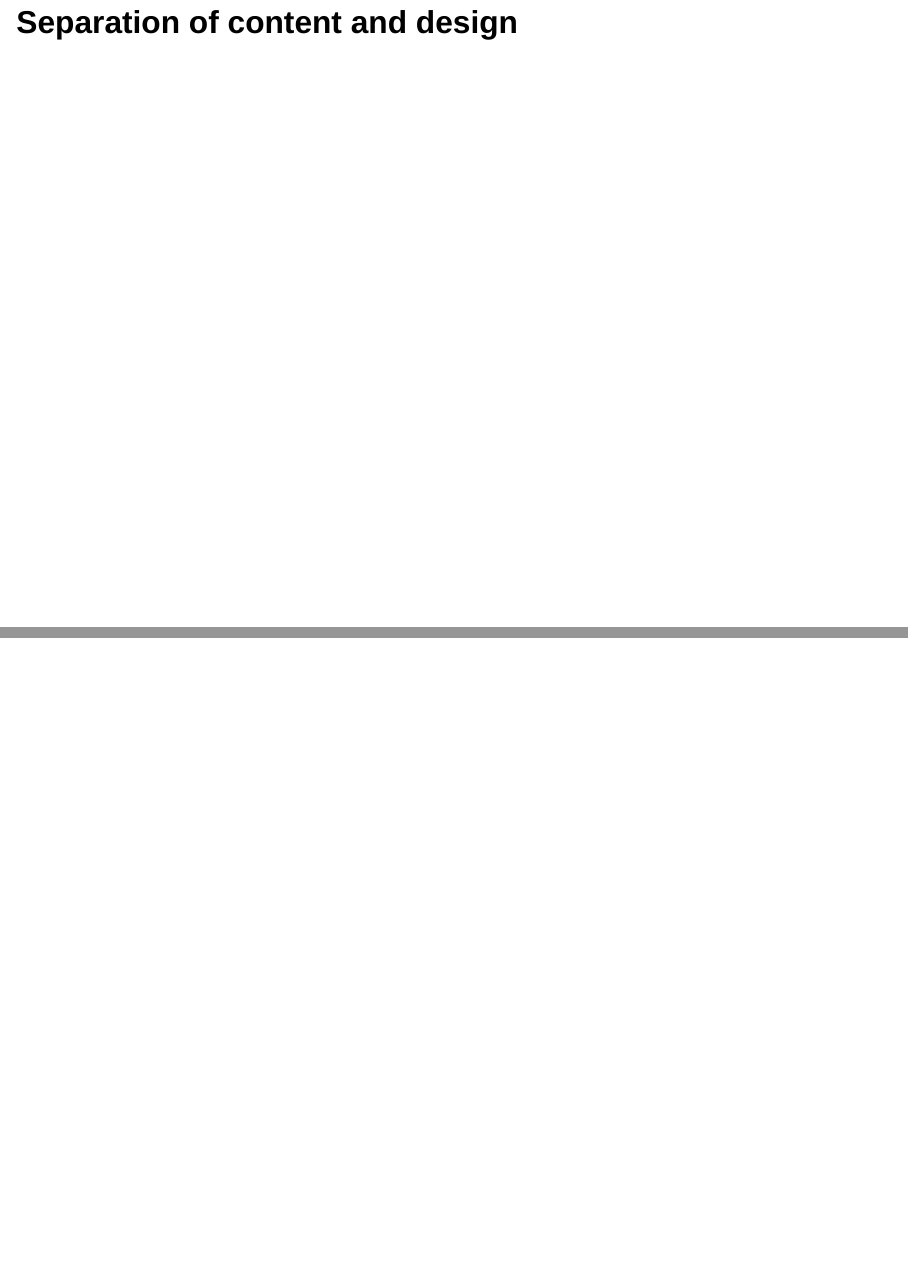
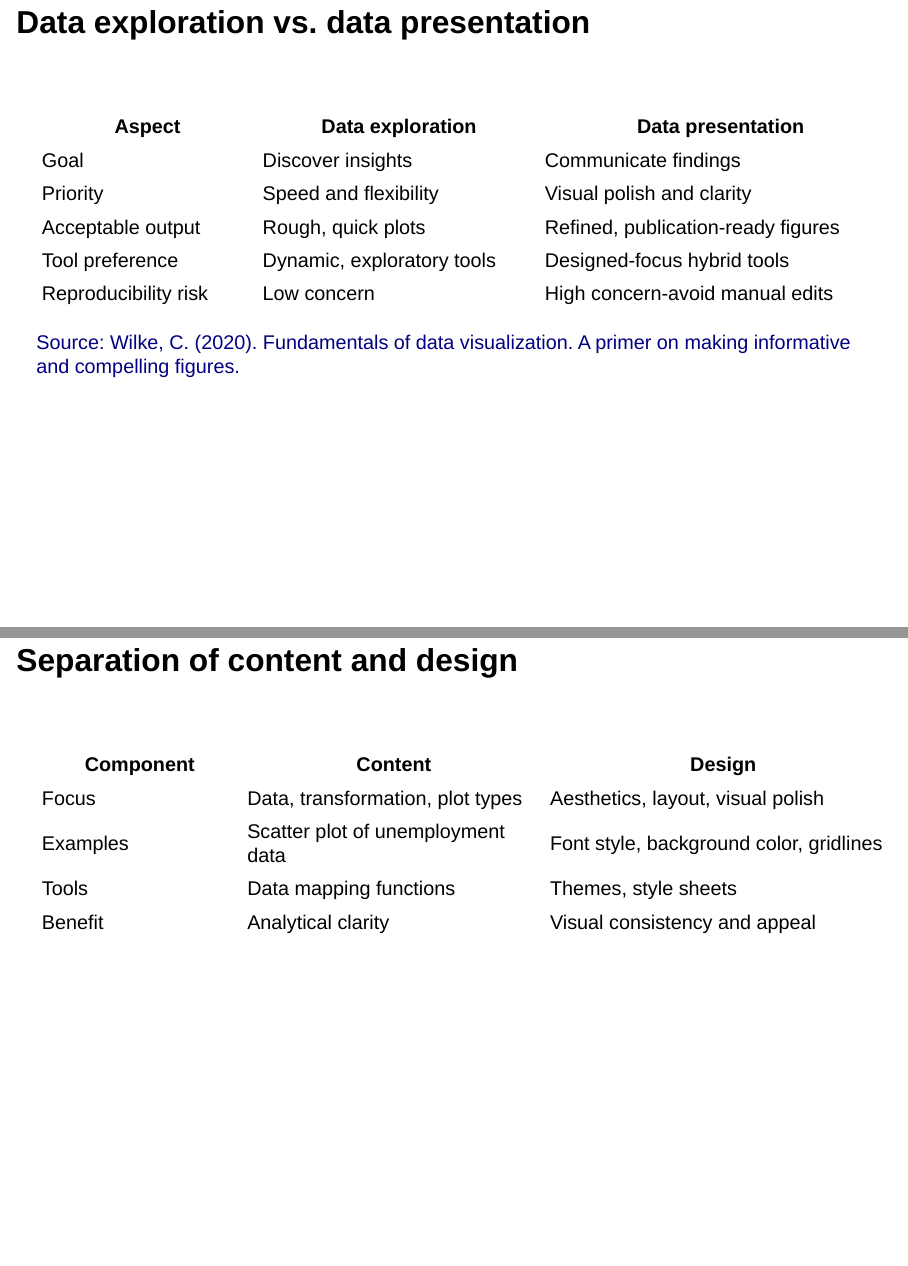
Before and after one commit to Econ-115a-Econometrics/econ115a-lectures, a Quarto document (m2-eda/index.qmd): pages 40 and 41 of 41 before the commit and pages 42 and 43 of 44 after it, joined at a grey line. Rendered offline with R 4.5, knitr and Pandoc in place of Quarto, with nearby package versions; drawn as Slidy slides in place of the format the file asks for; some code elsewhere in the file could not run offline.

Commit message:
data viz slides

```diff
--- a/m2-eda/index.qmd
+++ b/m2-eda/index.qmd
@@ -636,8 +644,40 @@ ggplot(wildlife_impacts) +
 
 ## Data exploration vs. data presentation
 
+<br>
+
++----------------------+----------------------------+------------------------------------+
+| Aspect               | Data exploration           | Data presentation                  |
++======================+============================+====================================+
+| Goal                 | Discover insights          | Communicate findings               |
++----------------------+----------------------------+------------------------------------+
+| Priority             | Speed and flexibility      | Visual polish and clarity          |
++----------------------+----------------------------+------------------------------------+
+| Acceptable output    | Rough, quick plots         | Refined, publication-ready figures |
++----------------------+----------------------------+------------------------------------+
+| Tool preference      | Dynamic, exploratory tools | Designed-focus hybrid tools        |
++----------------------+----------------------------+------------------------------------+
+| Reproducibility risk | Low concern                | High concern-avoid manual edits    |
++----------------------+----------------------------+------------------------------------+
+
+::: {.source-text-smaller .center-text}
+[Source: Wilke, C. (2020). Fundamentals of data visualization. A primer on making informative and compelling figures.](https://clauswilke.com/dataviz/index.html)
+:::
 
 ## Separation of content and design
 
+<br>
+
++-----------------------+-----------------------------------+-----------------------------------------+
+| Component             | Content                           | Design                                  |
++=======================+===================================+=========================================+
+| Focus                 | Data, transformation, plot types  | Aesthetics, layout, visual polish       |
++-----------------------+-----------------------------------+-----------------------------------------+
+| Examples              | Scatter plot of unemployment data | Font style, background color, gridlines |
++-----------------------+-----------------------------------+-----------------------------------------+
+| Tools                 | Data mapping functions            | Themes, style sheets                    |
++-----------------------+-----------------------------------+-----------------------------------------+
+| Benefit               | Analytical clarity                | Visual consistency and appeal           |
++-----------------------+-----------------------------------+-----------------------------------------+
 
 ##
```
Also changed, not shown: m2-eda/index.html, m2-eda/plot/rep-rep-bar.png (added), m2-eda/index.qmd (44 more changed lines).
